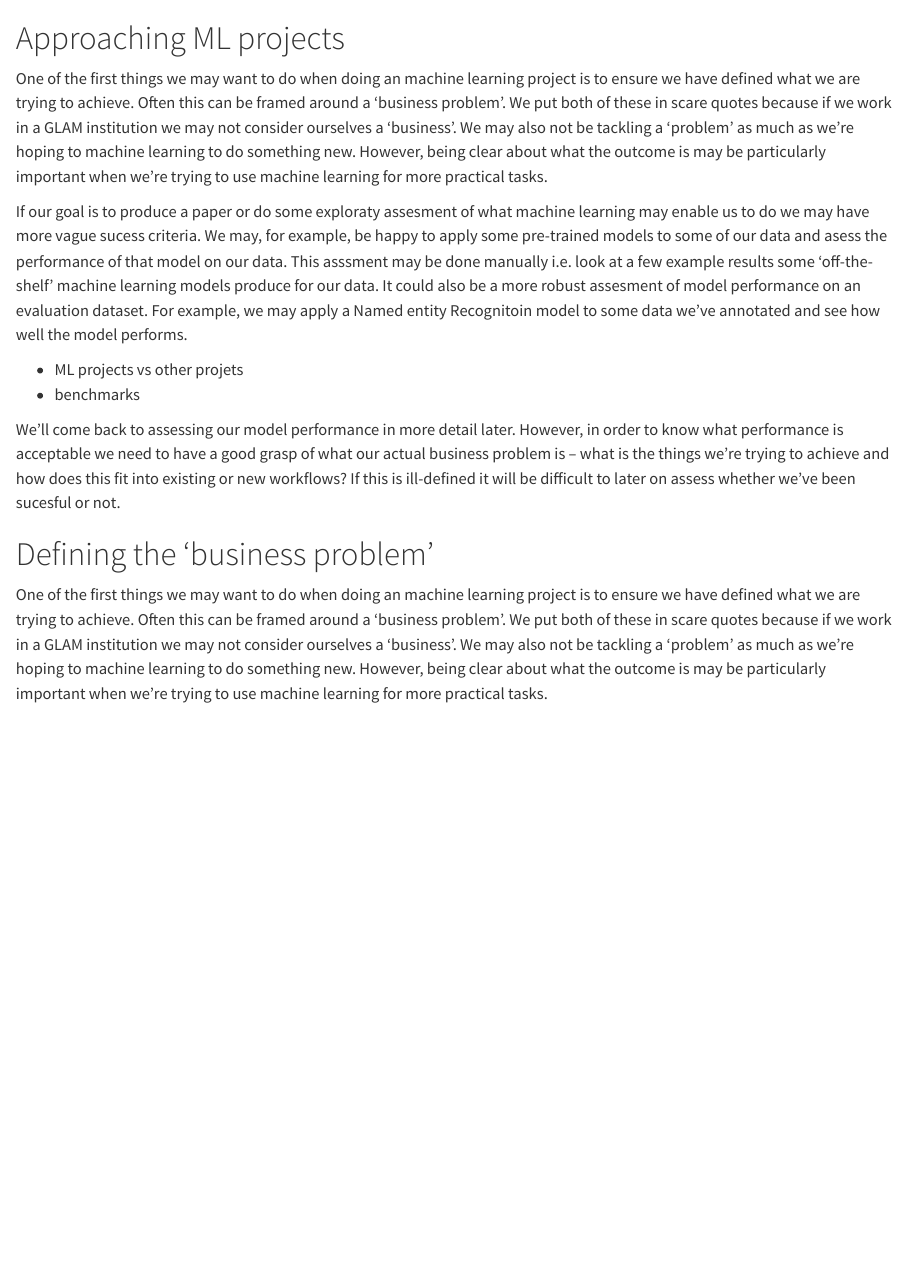
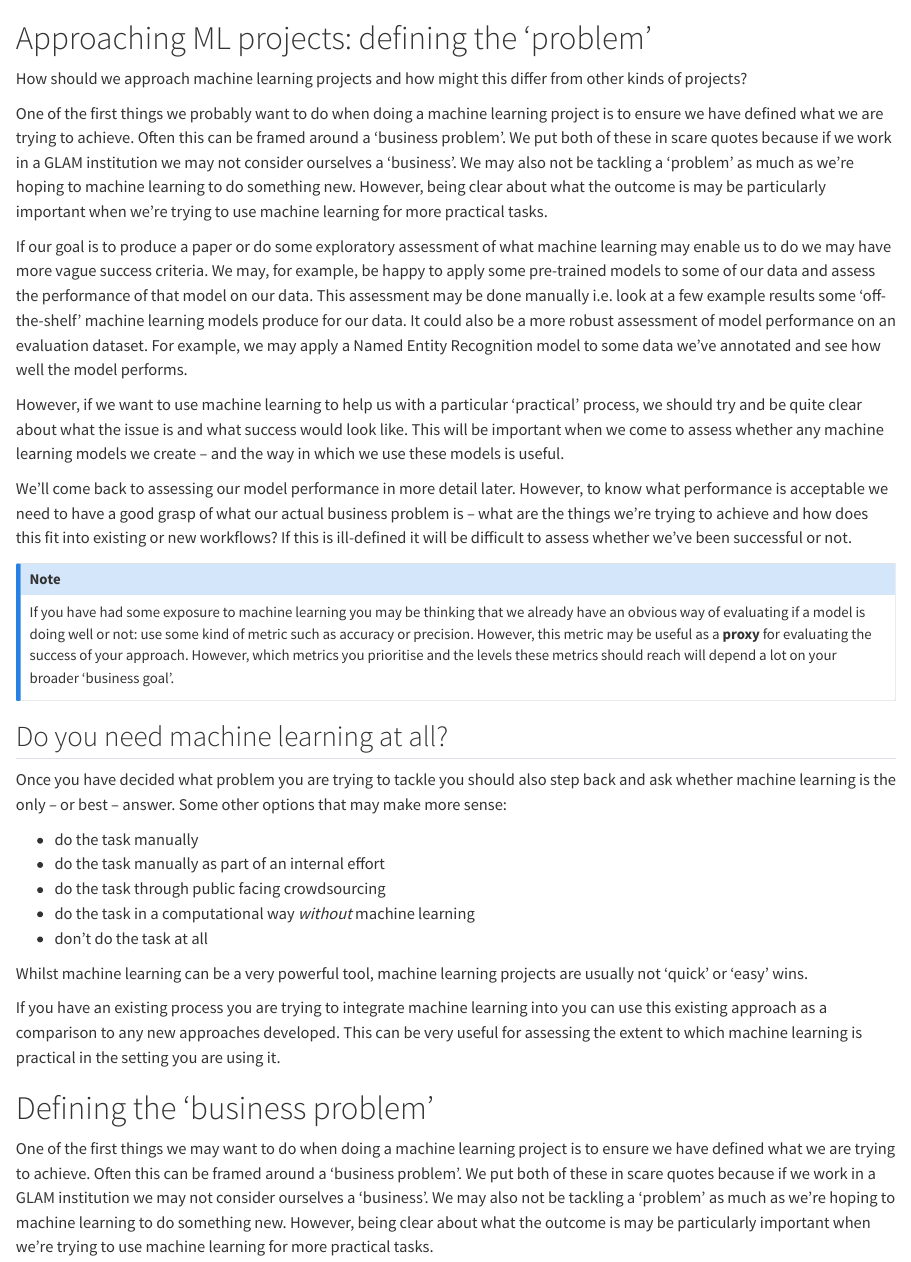
Before and after one commit to davanstrien/flyswot_book, a Quarto document (business_problem.qmd): the page in a window 1100 px wide, from its top. Rendered offline with R 4.5, knitr and Pandoc in place of Quarto, with nearby package versions.

Commit message:
add intro section

```diff
--- a/business_problem.qmd
+++ b/business_problem.qmd
@@ -1,20 +1,40 @@
 
-# Approaching ML projects
+# Approaching ML projects: defining the 'problem'
 
-One of the first things we may want to do when doing an machine learning project is to ensure we have defined what we are trying to achieve. Often this can be framed around a 'business problem'. We put both of these in scare quotes because if we work in a GLAM institution we may not consider ourselves a 'business'. We may also not be tackling a 'problem' as much as we're hoping to machine learning to do something new. However, being clear about what the outcome is may be particularly important when we're trying to use machine learning for more practical tasks.
+How should we approach machine learning projects and how might this differ from other kinds of projects?
 
-If our goal is to produce a paper or do some exploraty assesment of what machine learning may enable us to do we may have more vague sucess criteria. We may, for example, be happy to apply some pre-trained models to some of our data and asess the performance of that model on our data. This asssment may be done manually i.e. look at a few example results some 'off-the-shelf' machine learning models produce for our data. It could also be a more robust assesment of model performance on an evaluation dataset. For example, we may apply a Named entity Recognitoin model to some data we've annotated and see how well the model performs.
+One of the first things we probably want to do when doing a machine learning project is to ensure we have defined what we are trying to achieve. Often this can be framed around a 'business problem'. We put both of these in scare quotes because if we work in a GLAM institution we may not consider ourselves a 'business'. We may also not be tackling a 'problem' as much as we're hoping to machine learning to do something new. However, being clear about what the outcome is may be particularly important when we're trying to use machine learning for more practical tasks.
 
-- ML projects vs other projets
-- benchmarks
+If our goal is to produce a paper or do some exploratory assessment of what machine learning may enable us to do we may have more vague success criteria. We may, for example, be happy to apply some pre-trained models to some of our data and assess the performance of that model on our data. This assessment may be done manually i.e. look at a few example results some 'off-the-shelf' machine learning models produce for our data. It could also be a more robust assessment of model performance on an evaluation dataset. For example, we may apply a Named Entity Recognition model to some data we've annotated and see how well the model performs.
+
+However, if we want to use machine learning to help us with a particular 'practical' process, we should try and be quite clear about what the issue is and what success would look like. This will be important when we come to assess whether any machine learning models we create -- and the way in which we use these models is useful.
 
 <!-- add link here to future section below-->
-We'll come back to assessing our model performance in more detail later. However, in order to know what performance is acceptable we need to have a good grasp of what our actual business problem is -- what is the things we're trying to achieve and how does this fit into existing or new workflows? If this is ill-defined it will be difficult to later on assess whether we've been sucesful or not.
 
+We'll come back to assessing our model performance in more detail later. However, to know what performance is acceptable we need to have a good grasp of what our actual business problem is -- what are the things we're trying to achieve and how does this fit into existing or new workflows? If this is ill-defined it will be difficult to assess whether we've been successful or not.
+
+:::{.callout-note}
+If you have had some exposure to machine learning you may be thinking that we already have an obvious way of evaluating if a model is doing well or not: use some kind of metric such as accuracy or precision. However, this metric may be useful as a **proxy** for evaluating the success of your approach. However, which metrics you prioritise and the levels these metrics should reach will depend a lot on your broader 'business goal'.
+:::
+
+
+## Do you need machine learning at all?
+
+Once you have decided what problem you are trying to tackle you should also step back and ask whether machine learning is the only -- or best -- answer. Some other options that may make more sense:
+
+- do the task manually
+- do the task manually as part of an internal effort
+- do the task through public facing crowdsourcing
+- do the task in a computational way *without* machine learning
+- don't do the task at all
+
+Whilst machine learning can be a very powerful tool, machine learning projects are usually not 'quick' or 'easy' wins.
+
+If you have an existing process you are trying to integrate machine learning into you can use this existing approach as a comparison to any new approaches developed. This can be very useful for assessing the extent to which machine learning is practical in the setting you are using it.
 
 # Defining the 'business problem'
 
-One of the first things we may want to do when doing an machine learning project is to ensure we have defined what we are trying to achieve. Often this can be framed around a 'business problem'. We put both of these in scare quotes because if we work in a GLAM institution we may not consider ourselves a 'business'. We may also not be tackling a 'problem' as much as we're hoping to machine learning to do something new. However, being clear about what the outcome is may be particularly important when we're trying to use machine learning for more practical tasks.
+One of the first things we may want to do when doing a machine learning project is to ensure we have defined what we are trying to achieve. Often this can be framed around a 'business problem'. We put both of these in scare quotes because if we work in a GLAM institution we may not consider ourselves a 'business'. We may also not be tackling a 'problem' as much as we're hoping to machine learning to do something new. However, being clear about what the outcome is may be particularly important when we're trying to use machine learning for more practical tasks.
 
 If our goal is to produce a paper or do some exploraty assesment of what machine learning may enable us to do we may have more vague sucess criteria. We may, for example, be happy to apply some pre-trained models to some of our data and asess the performance of that model on our data. This asssment may be done manually i.e. look at a few example results some 'off-the-shelf' machine learning models produce for our data. It could also be a more robust assesment of model performance on an evaluation dataset. For example, we may apply a Named entity Recognitoin model to some data we've annotated and see how well the model performs.
 
```
